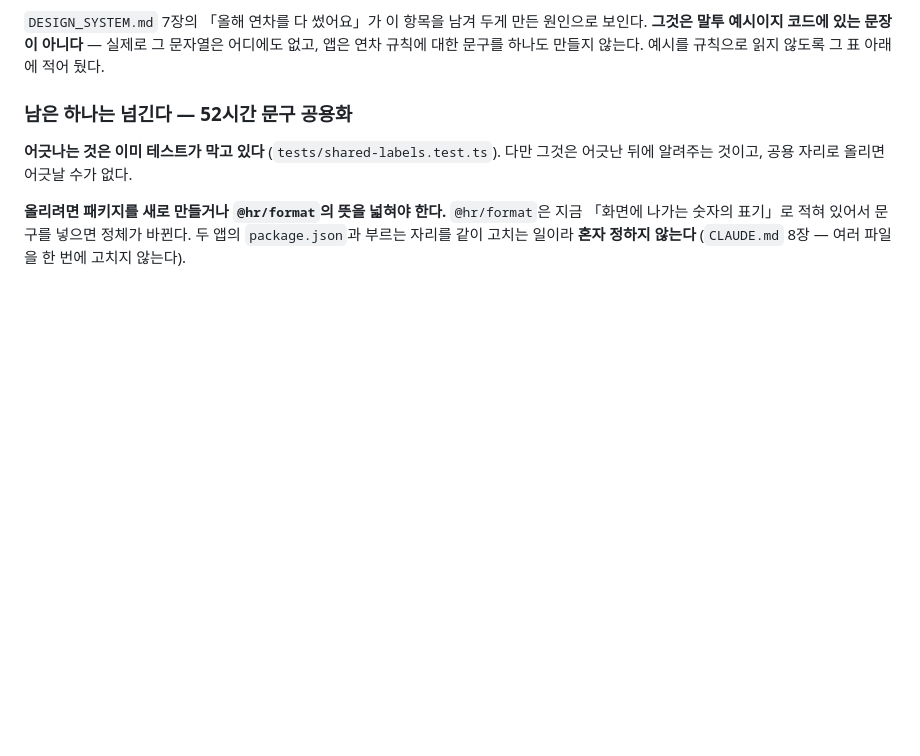
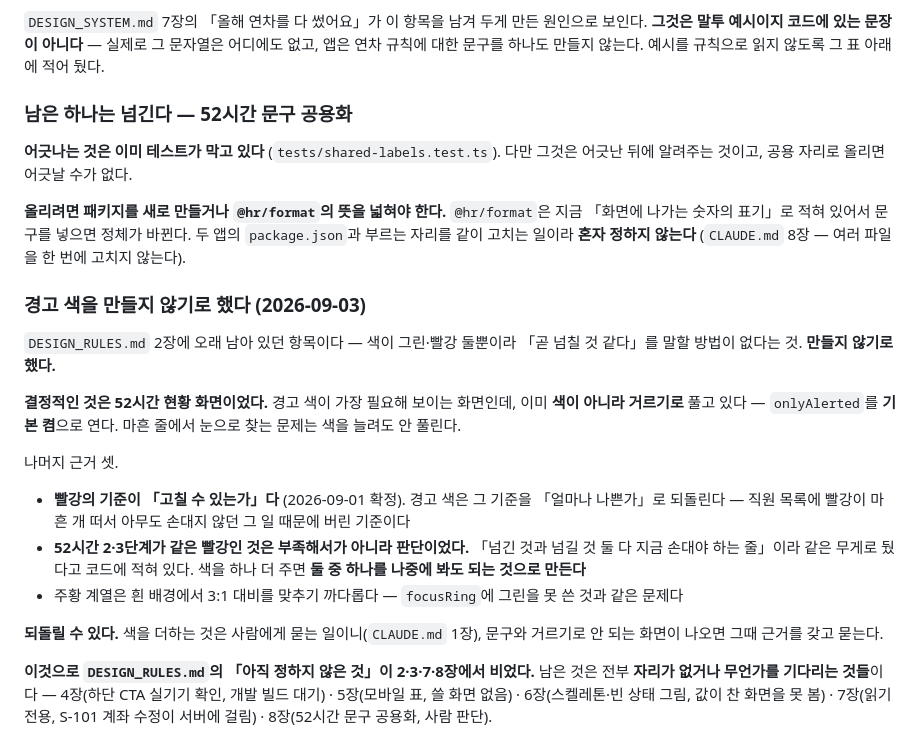
Before and after one commit to DVI-DGSW-26/Hi_yo, a Markdown page: docs/00_문서_인덱스.md, the part around the change. Drawn GitHub-style; blank space fills up the shorter version.

```diff
--- a/docs/00_문서_인덱스.md
+++ b/docs/00_문서_인덱스.md
@@ -1559,3 +1559,31 @@ React Native 의 기본값을 CSS 로 옮겼다 — `flexDirection: column`, `fl
 「화면에 나가는 숫자의 표기」로 적혀 있어서 문구를 넣으면 정체가 바뀐다. 두 앱의
 `package.json`과 부르는 자리를 같이 고치는 일이라 **혼자 정하지 않는다** (`CLAUDE.md` 8장 —
 여러 파일을 한 번에 고치지 않는다).
+
+### 경고 색을 만들지 않기로 했다 (2026-09-03)
+
+`DESIGN_RULES.md` 2장에 오래 남아 있던 항목이다 — 색이 그린·빨강 둘뿐이라
+「곧 넘칠 것 같다」를 말할 방법이 없다는 것. **만들지 않기로 했다.**
+
+**결정적인 것은 52시간 현황 화면이었다.** 경고 색이 가장 필요해 보이는 화면인데,
+이미 **색이 아니라 거르기로** 풀고 있다 — `onlyAlerted`를 **기본 켬**으로 연다.
+마흔 줄에서 눈으로 찾는 문제는 색을 늘려도 안 풀린다.
+
+나머지 근거 셋.
+
+- **빨강의 기준이 「고칠 수 있는가」다** (2026-09-01 확정). 경고 색은 그 기준을
+  「얼마나 나쁜가」로 되돌린다 — 직원 목록에 빨강이 마흔 개 떠서 아무도 손대지 않던
+  그 일 때문에 버린 기준이다
+- **52시간 2·3단계가 같은 빨강인 것은 부족해서가 아니라 판단이었다.** 「넘긴 것과 넘길 것
+  둘 다 지금 손대야 하는 줄」이라 같은 무게로 뒀다고 코드에 적혀 있다. 색을 하나 더 주면
+  **둘 중 하나를 나중에 봐도 되는 것으로 만든다**
+- 주황 계열은 흰 배경에서 3:1 대비를 맞추기 까다롭다 — `focusRing`에 그린을 못 쓴 것과
+  같은 문제다
+
+**되돌릴 수 있다.** 색을 더하는 것은 사람에게 묻는 일이니(`CLAUDE.md` 1장), 문구와
+거르기로 안 되는 화면이 나오면 그때 근거를 갖고 묻는다.
+
+**이것으로 `DESIGN_RULES.md`의 「아직 정하지 않은 것」이 2·3·7·8장에서 비었다.**
+남은 것은 전부 **자리가 없거나 무언가를 기다리는 것들**이다 — 4장(하단 CTA 실기기 확인,
+개발 빌드 대기) · 5장(모바일 표, 쓸 화면 없음) · 6장(스켈레톤·빈 상태 그림, 값이 찬 화면을
+못 봄) · 7장(읽기 전용, S-101 계좌 수정이 서버에 걸림) · 8장(52시간 문구 공용화, 사람 판단).
```
Also changed, not shown: docs/DESIGN_RULES.md (+26 -3 lines).
